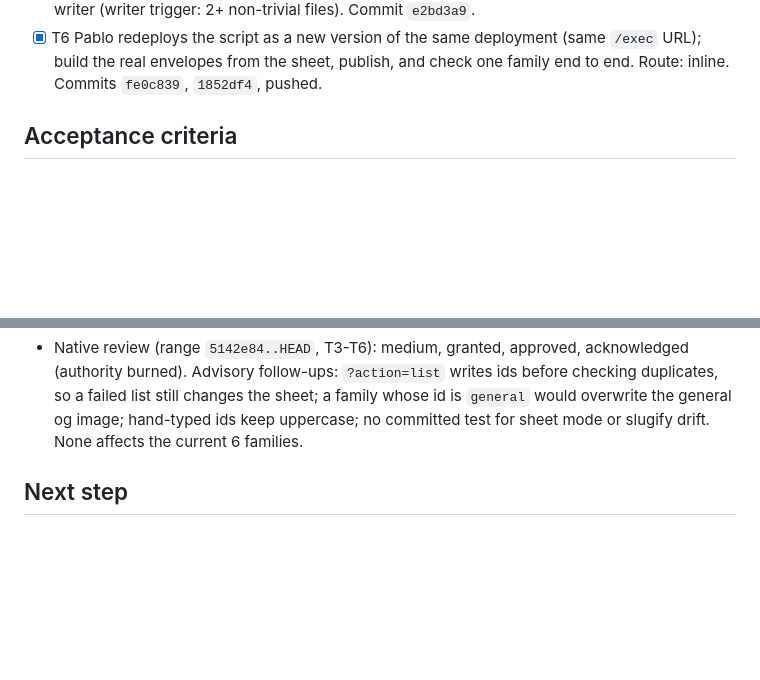
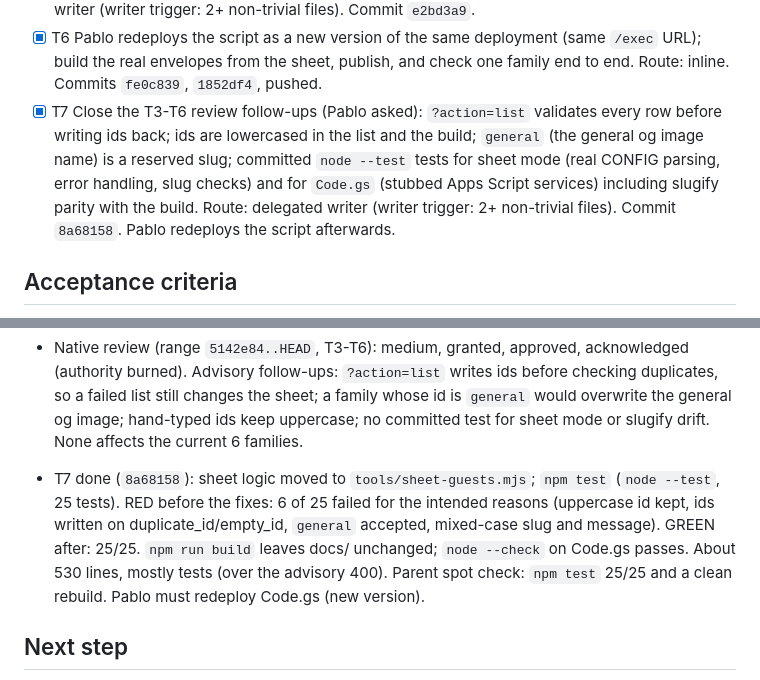
Before and after one commit to paalanis/tarjetaMore, a Markdown page: odd/tasks/rsvp-confirm.md, 2 parts joined by grey strips. Rendered like a GitHub page; blank space fills up the shorter version.

Commit message:
docs: record review follow-ups
Co-Authored-By: Claude Opus 5.5 <noreply@anthropic.com>
Claude-Session: https://claude.ai/code/session_01SR7KnrrtZtA4EF2Uy9Ws42

```diff
--- a/odd/tasks/rsvp-confirm.md
+++ b/odd/tasks/rsvp-confirm.md
@@ -51,6 +51,11 @@ small Apps Script web app reads and writes.
 - [x] T6 Pablo redeploys the script as a new version of the same deployment (same `/exec` URL); build the
   real envelopes from the sheet, publish, and check one family end to end. Route: inline. Commits
   `fe0c839`, `1852df4`, pushed.
+- [x] T7 Close the T3-T6 review follow-ups (Pablo asked): `?action=list` validates every row before writing
+  ids back; ids are lowercased in the list and the build; `general` (the general og image name) is a reserved
+  slug; committed `node --test` tests for sheet mode (real CONFIG parsing, error handling, slug checks) and
+  for `Code.gs` (stubbed Apps Script services) including slugify parity with the build. Route: delegated
+  writer (writer trigger: 2+ non-trivial files). Commit `8a68158`. Pablo redeploys the script afterwards.
 
 ## Acceptance criteria
 
@@ -111,6 +116,11 @@ small Apps Script web app reads and writes.
   Advisory follow-ups: `?action=list` writes ids before checking duplicates, so a failed list still changes
   the sheet; a family whose id is `general` would overwrite the general og image; hand-typed ids keep
   uppercase; no committed test for sheet mode or slugify drift. None affects the current 6 families.
+- T7 done (`8a68158`): sheet logic moved to `tools/sheet-guests.mjs`; `npm test` (`node --test`, 25 tests).
+  RED before the fixes: 6 of 25 failed for the intended reasons (uppercase id kept, ids written on
+  duplicate_id/empty_id, `general` accepted, mixed-case slug and message). GREEN after: 25/25. `npm run build`
+  leaves docs/ unchanged; `node --check` on Code.gs passes. About 530 lines, mostly tests (over the advisory
+  400). Parent spot check: `npm test` 25/25 and a clean rebuild. Pablo must redeploy Code.gs (new version).
 
 ## Next step
 
```
